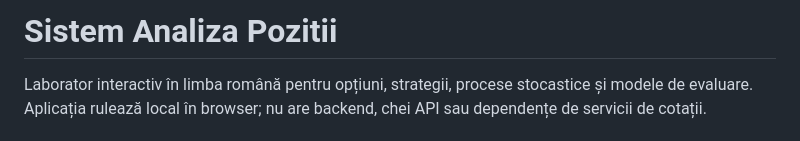
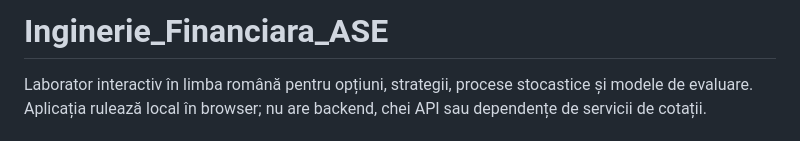
Before and after one commit to gDragon2077/Inginerie_Financiara_ASE, a Markdown page: README.md, the part around the change. GitHub-like rendering.

Commit message:
Change project name to Inginerie Financiara ASE
Updated project title and description in README.

```diff
--- a/README.md
+++ b/README.md
@@ -1,4 +1,4 @@
-# Sistem Analiza Pozitii
+# Inginerie_Financiara_ASE
 
 Laborator interactiv în limba română pentru opțiuni, strategii, procese stocastice și modele de evaluare. Aplicația rulează local în browser; nu are backend, chei API sau dependențe de servicii de cotații.
 
```
